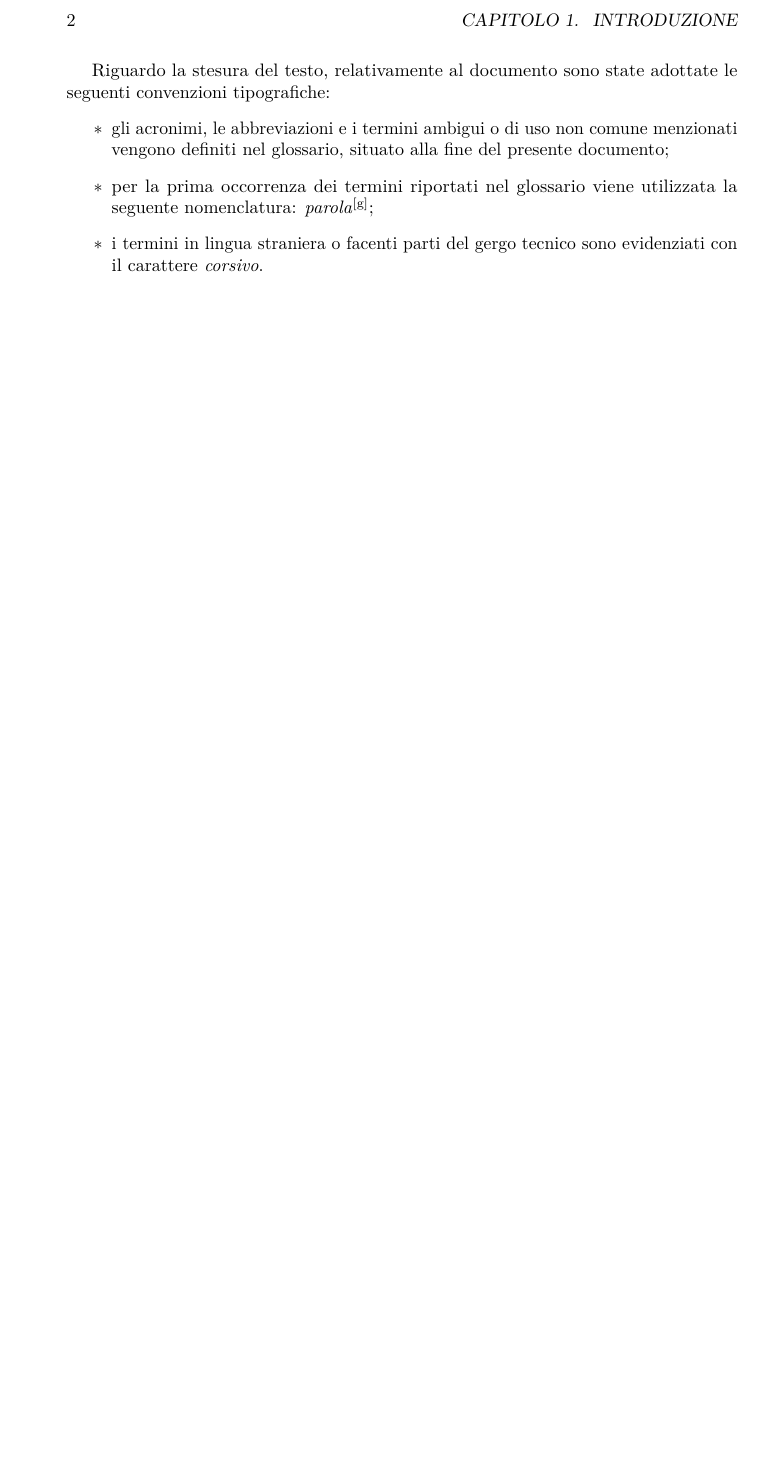
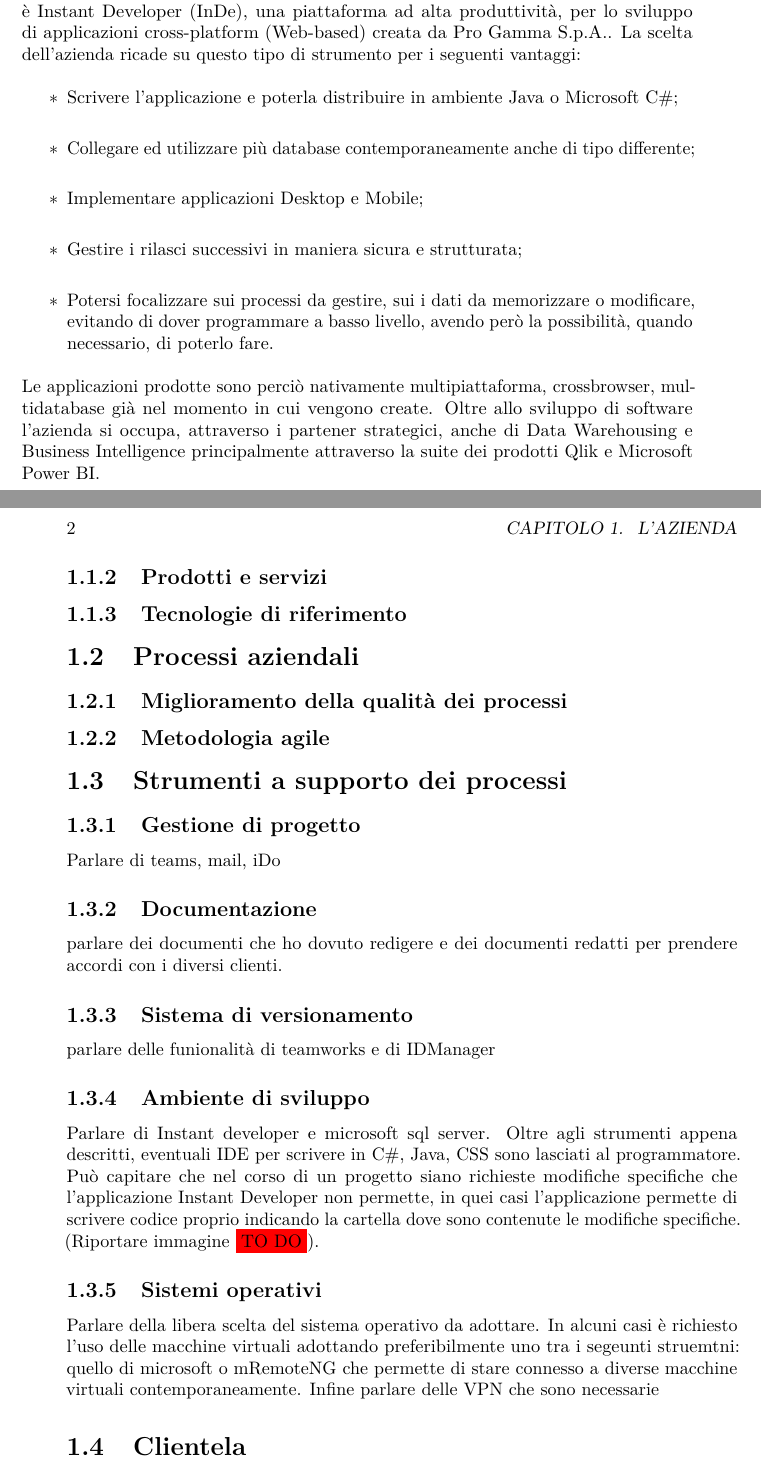
Before and after one commit to riccardobek/Tesi, a LaTeX thesis (tesi.tex, which reads capitoli/capitolo-1.tex, tesi-config.tex): part of page 14 of 35 before the commit and two parts of pages 15 and 16 of 37 after it, the two joined at a grey line, cut at the place of the change, the shorter picture padded with empty space. Compiled offline with pdfLaTeX.

Commit message:
Capitolo 1
Definiti i paragrafi e di cosa devono parlare. Commentate le altre sezioni.

```diff
--- a/capitoli/capitolo-1.tex
+++ b/capitoli/capitolo-1.tex
@@ -28 +28,12 @@ Descrizione dell'azienda.
 
+Per la realizzazione delle applicazioni, lo strumento che viene adottato maggiormente è \inde\ (InDe), una piattaforma ad alta produttività, per lo sviluppo di applicazioni cross-platform (Web-based) creata da Pro Gamma S.p.A..
+La scelta dell'azienda ricade su questo tipo di strumento per i seguenti vantaggi:
+\begin{itemize}
+	\item Scrivere l'applicazione e poterla distribuire in ambiente Java o Microsoft C\#;
+	\item Collegare ed utilizzare più database contemporaneamente anche di tipo differente;
+	\item Implementare applicazioni Desktop e Mobile;
+	\item Gestire i rilasci successivi in maniera sicura e strutturata;
+	\item Potersi focalizzare sui processi da gestire, sui i dati da memorizzare o modificare, evitando di dover programmare a basso livello, avendo però la possibilità, quando necessario, di poterlo fare.
+\end{itemize}
+Le applicazioni prodotte sono perciò nativamente multipiattaforma, crossbrowser, multidatabase già nel momento in cui vengono create.
+Oltre allo sviluppo di software l'azienda si occupa, attraverso i partener strategici, anche di Data Warehousing e Business Intelligence principalmente attraverso la suite dei prodotti Qlik e Microsoft Power BI.\\
@@ -30,7 +40,5 @@ Introduzione all'idea dello stage.
 
-%**************************************************************
-\section{Organizzazione del testo}
+\subsection{Prodotti e servizi}
 
-\begin{description}
-    \item[{\hyperref[cap:processi-metodologie]{Il secondo capitolo}}] descrive ...
+\subsection{Tecnologie di riferimento}
 
@@ -38,16 +45,24 @@ Introduzione all'idea dello stage.
 
-    \item[{\hyperref[cap:analisi-requisiti]{Il quarto capitolo}}] approfondisce ...
+\section{Processi aziendali}
+\subsection{Miglioramento della qualità dei processi}
+\subsection{Metodologia agile}
 
-    \item[{\hyperref[cap:progettazione-codifica]{Il quinto capitolo}}] approfondisce ...
+\section{Strumenti a supporto dei processi}
+\subsection{Gestione di progetto}
+Parlare di teams, mail, iDo
 
-    \item[{\hyperref[cap:verifica-validazione]{Il sesto capitolo}}] approfondisce ...
+\subsection{Documentazione}
+parlare dei documenti che ho dovuto redigere e dei documenti redatti per prendere accordi con i diversi clienti.
 
-    \item[{\hyperref[cap:conclusioni]{Nel settimo capitolo}}] descrive ...
-\end{description}
+\subsection{Sistema di versionamento}
+parlare delle funionalità di teamworks e di IDManager
 
-Riguardo la stesura del testo, relativamente al documento sono state adottate le seguenti convenzioni tipografiche:
-\begin{itemize}
-	\item gli acronimi, le abbreviazioni e i termini ambigui o di uso non comune menzionati vengono definiti nel glossario, situato alla fine del presente documento;
-	\item per la prima occorrenza dei termini riportati nel glossario viene utilizzata la seguente nomenclatura: \emph{parola}\glsfirstoccur;
-	\item i termini in lingua straniera o facenti parti del gergo tecnico sono evidenziati con il carattere \emph{corsivo}.
-\end{itemize}
+\subsection{Ambiente di sviluppo}
+Parlare di Instant developer e microsoft sql server.
+Oltre agli strumenti appena descritti, eventuali IDE per scrivere in C\#, Java, CSS sono lasciati al programmatore. Può capitare che nel corso di un progetto siano richieste  modifiche specifiche che l'applicazione \inde\ non permette, in quei casi l'applicazione permette di scrivere codice proprio indicando la cartella dove sono contenute le modifiche specifiche. (Riportare immagine \todo).
+
+\subsection{Sistemi operativi}
+Parlare della libera scelta del sistema operativo da adottare. In alcuni casi è richiesto l'uso delle macchine virtuali adottando preferibilmente uno tra i segeunti struemtni: quello di microsoft o mRemoteNG che permette di stare connesso a diverse macchine virtuali contemporaneamente. Infine parlare delle VPN che sono necessarie
+
+
+\section{Clientela}
--- a/tesi-config.tex
+++ b/tesi-config.tex
@@ -264,5 +264,6 @@
 %**************************************************************
 % Nuovi comandi
 %**************************************************************
-\newcommand{\azienda}{\textit{Tepui S.r.l}}
+\newcommand{\azienda}{Tepui S.r.l}
 \newcommand{\inde}{Instant Developer}
+\newcommand{\todo}{\colorbox{red}{TO DO}}
```
Also changed, not shown: inizio-fine/ringraziamenti.tex (+1 -1 lines), inizio-fine/sommario.tex (+15 -6 lines), tesi.tex (+4 -14 lines), tesi.pdf, capitoli/capitolo-1.tex (28 more changed lines).
